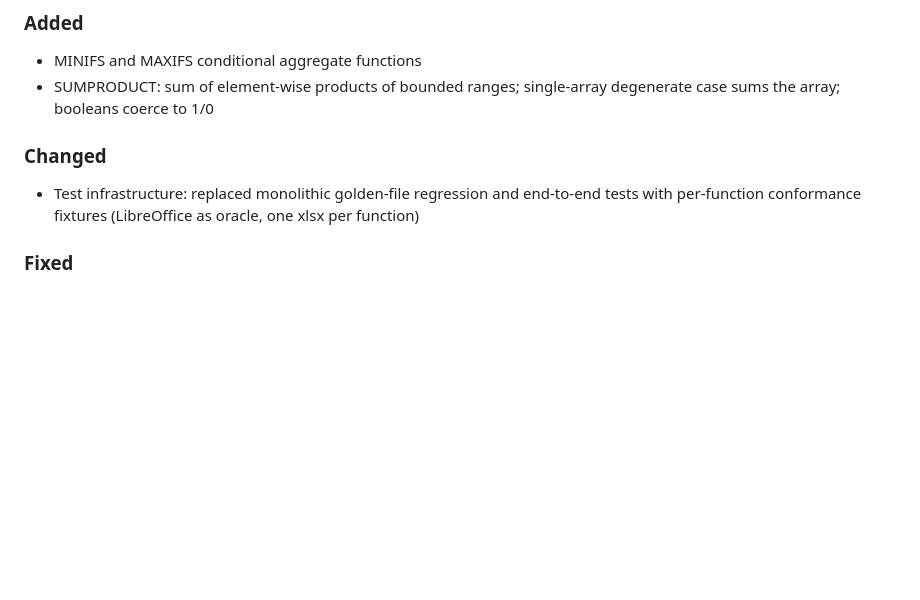
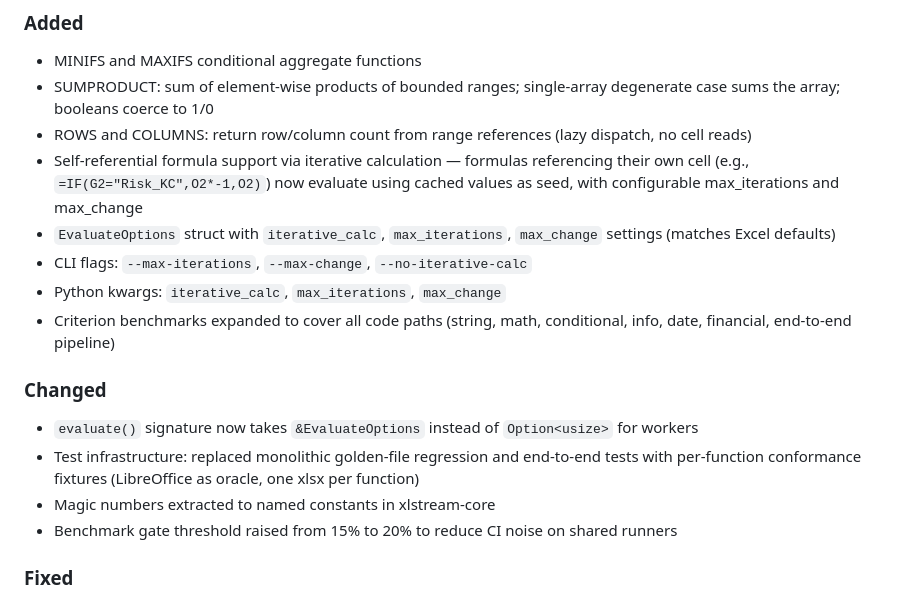
Before and after one commit to cilladev/xlstream, a Markdown page: CHANGELOG.md, the part around the change. Drawn GitHub-style; blank space fills up the shorter version.

Commit message:
docs: update changelog with all changes since v0.2.0

```diff
--- a/CHANGELOG.md
+++ b/CHANGELOG.md
@@ -8,9 +8,18 @@ Semver.
 ### Added
 - MINIFS and MAXIFS conditional aggregate functions
 - SUMPRODUCT: sum of element-wise products of bounded ranges; single-array degenerate case sums the array; booleans coerce to 1/0
+- ROWS and COLUMNS: return row/column count from range references (lazy dispatch, no cell reads)
+- Self-referential formula support via iterative calculation — formulas referencing their own cell (e.g., `=IF(G2="Risk_KC",O2*-1,O2)`) now evaluate using cached values as seed, with configurable max_iterations and max_change
+- `EvaluateOptions` struct with `iterative_calc`, `max_iterations`, `max_change` settings (matches Excel defaults)
+- CLI flags: `--max-iterations`, `--max-change`, `--no-iterative-calc`
+- Python kwargs: `iterative_calc`, `max_iterations`, `max_change`
+- Criterion benchmarks expanded to cover all code paths (string, math, conditional, info, date, financial, end-to-end pipeline)
 
 ### Changed
+- `evaluate()` signature now takes `&EvaluateOptions` instead of `Option<usize>` for workers
 - Test infrastructure: replaced monolithic golden-file regression and end-to-end tests with per-function conformance fixtures (LibreOffice as oracle, one xlsx per function)
+- Magic numbers extracted to named constants in xlstream-core
+- Benchmark gate threshold raised from 15% to 20% to reduce CI noise on shared runners
 
 ### Fixed
 - Formulas on sheets not referenced by the main sheet are now evaluated instead of producing None (#42)
```
